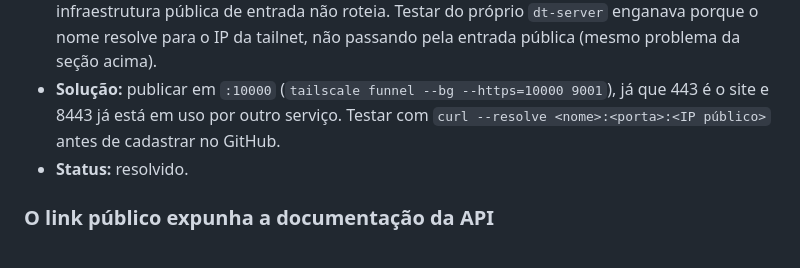
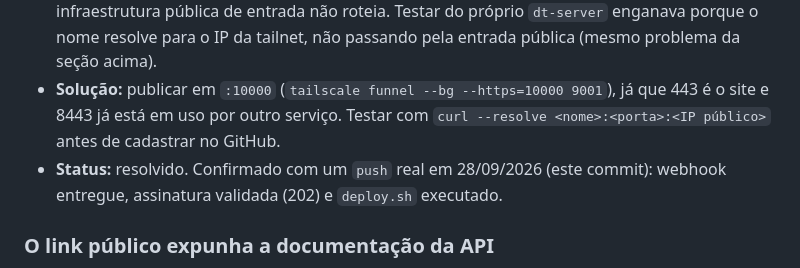
Before and after one commit to ViniciusP0/faperon-novo, a Markdown page: docs/erros-conhecidos/dificuldades.md, the part around the change. GitHub-like rendering.

Commit message:
docs(infra): confirma deploy automático via webhook em produção
Este commit serve como teste real de ponta a ponta do deploy
automático configurado no dt-server.

Co-Authored-By: Claude Sonnet 5 <noreply@anthropic.com>

```diff
--- a/docs/erros-conhecidos/dificuldades.md
+++ b/docs/erros-conhecidos/dificuldades.md
@@ -204,7 +204,7 @@ Registro cronológico por área, atualizado em 24/09/2026. Cada entrada tem sint
 - **Sintoma:** o webhook do deploy automático respondia 401/200 em teste local (`curl` no próprio `dt-server`), mas o GitHub reportava "Falha de conexão com o host" em toda entrega.
 - **Causa:** o Funnel do Tailscale só aceita as portas 443, 8443 e 10000; o webhook foi publicado na 8444, que o CLI aceita sem erro (`tailscale funnel status` mostrava "Funnel on") mas a infraestrutura pública de entrada não roteia. Testar do próprio `dt-server` enganava porque o nome resolve para o IP da tailnet, não passando pela entrada pública (mesmo problema da seção acima).
 - **Solução:** publicar em `:10000` (`tailscale funnel --bg --https=10000 9001`), já que 443 é o site e 8443 já está em uso por outro serviço. Testar com `curl --resolve <nome>:<porta>:<IP público>` antes de cadastrar no GitHub.
-- **Status:** resolvido.
+- **Status:** resolvido. Confirmado com um `push` real em 28/09/2026 (este commit): webhook entregue, assinatura validada (202) e `deploy.sh` executado.
 
 ### O link público expunha a documentação da API
 
```
